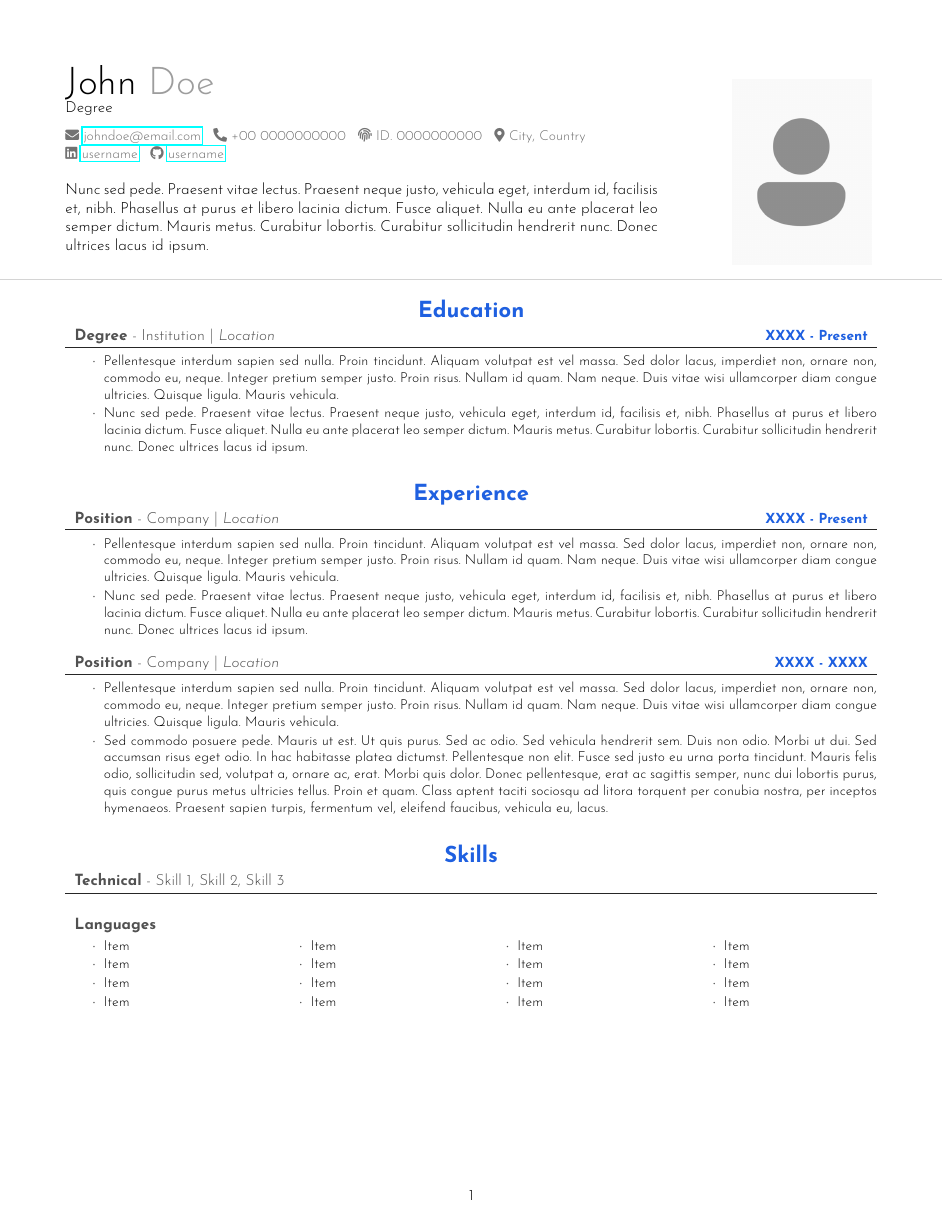
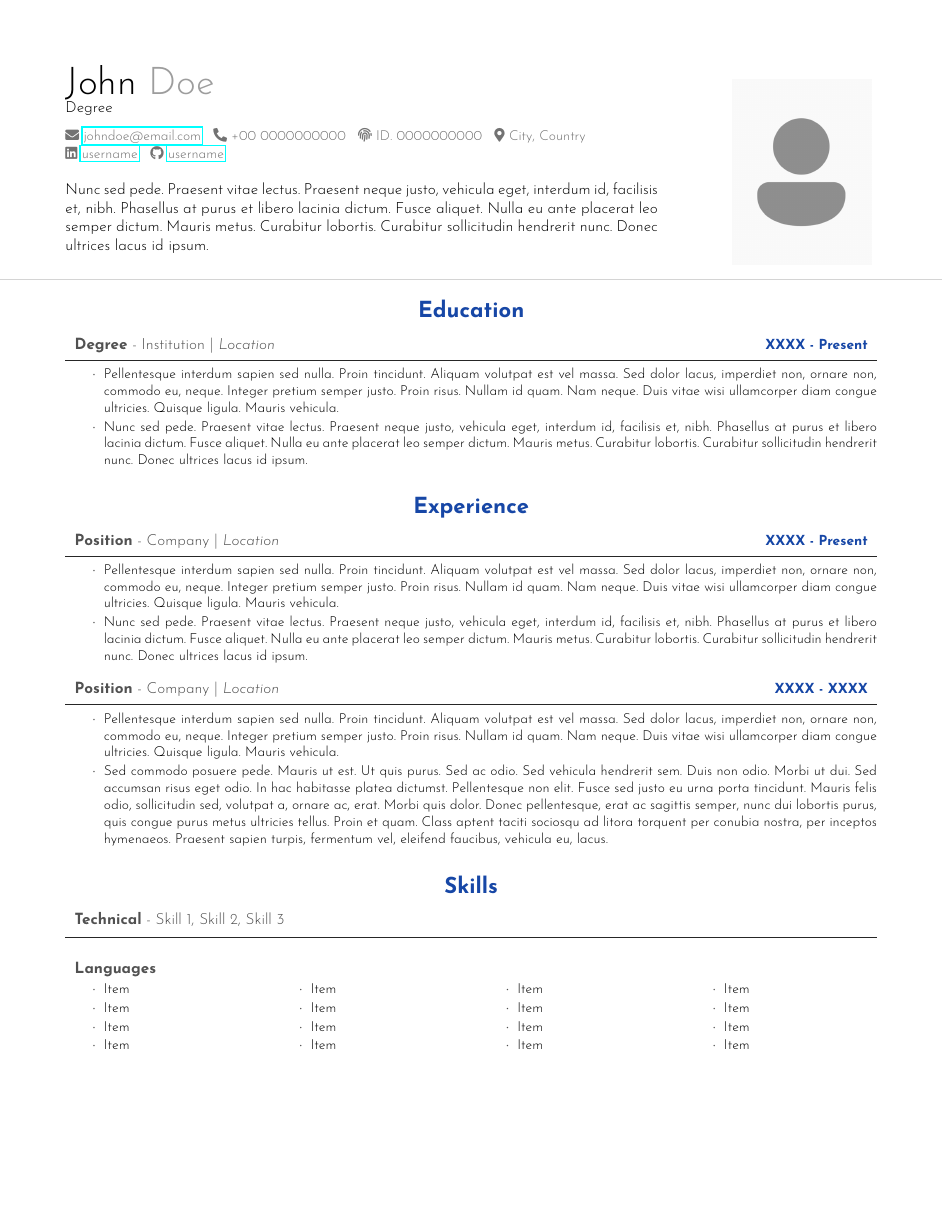
Before and after one commit to sizuhe/latex_templates, a LaTeX CV ([Template]-CV/main.tex, which reads [Template]-CV/cv.cls): the whole page. Compiled offline with pdfLaTeX.

Commit message:
Updated - CV template and examples

```diff
--- a/[Template]-CV/cv.cls
+++ b/[Template]-CV/cv.cls
@@ -23,12 +23,12 @@
 % ============================================================
 
 \NeedsTeXFormat{LaTeX2e}
-\ProvidesClass{CV}[2025/11/24 CV]
+\ProvidesClass{CV}[2025/11/25 CV]
 \LoadClass[10pt]{article}    % 215.9 x 279.4
 
 \RequirePackage[margin=1.5cm]{geometry}
 \RequirePackage[spanish]{babel}
-\RequirePackage{lipsum,xcolor,tabularx,enumitem,setspace,hyperref,fancyhdr,multicol,tikz,adjustbox,letterspace,fontawesome5,xifthen,hyperref,graphicx,float}
+\RequirePackage{lipsum,xcolor,tabularx,enumitem,setspace,hyperref,fancyhdr,multicol,tikz,adjustbox,letterspace,fontawesome5,xifthen,hyperref,graphicx,float,hyphenat}
 
 % ========== Fonts ==========
 % ===== SERIF FONTS =====
@@ -56,7 +56,12 @@
 \definecolor{colorBlack}{HTML}{262626}
 
 \newcommand{\setcolor}[1]{{\color{colorBlack!80}#1}}
+\newcommand{\addindent}{\hspace*{4mm}}
+
 \setlength\parindent{0pt}
+
+\hyphenpenalty=10000
+\exhyphenpenalty=10000
 
 
 
@@ -151,7 +156,7 @@
         \begin{center}
             {\color{colorMain}\Large\bfseries #1}
         \end{center}
-        \vspace{-6mm}
+        \vspace{-4mm}
     }
 
     \newcommand{\cvSubSection}[1]{
@@ -166,19 +171,28 @@
     \newcommand{\addSectionContent}[4]{
         \begin{center}
             \begin{tabularx}{\textwidth} {
-                >{\hsize=0.8\hsize\raggedright\arraybackslash}X
-                >{\hsize=0.2\hsize\raggedleft\arraybackslash}X
+                >{\hsize=0.74\hsize\raggedright\arraybackslash}X
+                >{\hsize=0.26\hsize\raggedleft\arraybackslash}X
             }
             \mbox{\color{colorBlack!80}{\bfseries#1}\ -\ #2\ \textit{#3}} & \mbox{\small\color{colorMain}\bfseries#4}
             \end{tabularx}
         \end{center}
-        \vspace{-6mm}
+        \vspace{-5mm}
         {\color{colorBlack}\rule{\textwidth}{0.01mm}}
+    }
+
+    \newcommand{\addSubSectionContent}[2]{
+        \color{colorBlack!80}{\bfseries#1}\ -\ #2
+        % \newline
     }
 
     \newcommand{\addSpace}{
         \vspace{4mm}
     }
+
+    % ==================================================
+
+    \protect\thispagestyle{empty}
 }
 
 
--- a/[Template]-CV/main.tex
+++ b/[Template]-CV/main.tex
@@ -1,7 +1,7 @@
 \documentclass[cv01]{cv}
 % \documentclass[cv02]{cv}
 
-\definecolor{colorMain}{HTML}{1F60E0}       % Only for CV01
+\definecolor{colorMain}{HTML}{1747A6}       % Only for CV01
 
 
 
```
Also changed, not shown: [Template]-CV/examples/cv_cv01.pdf, [Template]-CV/examples/cv_cv02.pdf.
